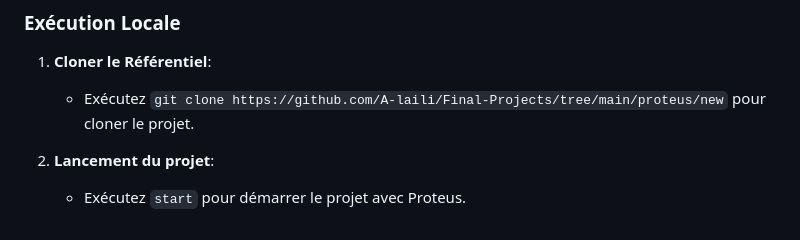
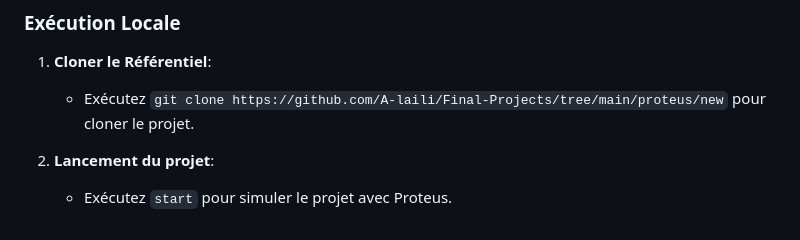
Before and after one commit to A-laili/Final-Projects, a Markdown page: README.md, the part around the change. GitHub-like rendering.

```diff
--- a/README.md
+++ b/README.md
@@ -62,4 +62,4 @@ Assurez-vous d'avoir Proteus installé sur votre machine :
    - Exécutez `git clone https://github.com/A-laili/Final-Projects/tree/main/proteus/new` pour cloner le projet.
 
 2. **Lancement du projet**:
-   - Exécutez `start` pour démarrer le projet avec Proteus.
+   - Exécutez `start` pour simuler le projet avec Proteus.
```
